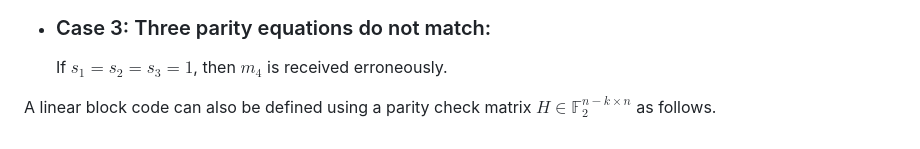
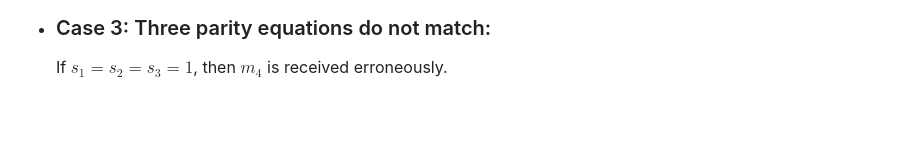
Before and after one commit to virtual-labs/exp-hamming-codes-iiith, a Markdown page: experiment/theory.md, the part around the change printed below. Rendered like a GitHub page; blank space fills up the shorter version.

```diff
--- a/experiment/theory.md
+++ b/experiment/theory.md
@@ -74,5 +74,3 @@ Similar is the case with $s_2$ and $s_3$.
   If $s_1 = s_2 = 1$, then $m_1$ is received erroneously. If $s_1 = s_3 = 1$, then $m_2$ is received erroneously. If $s_2 = s_3 = 1$, then $m_3$ is received erroneously.
 - ### Case 3: Three parity equations do not match:
   If $s_1 = s_2 = s_3 = 1$, then $m_4$ is received erroneously.
-
-A linear block code can also be defined using a parity check matrix $H\in \mathbb{F}_2^{n-k \times n}$ as follows.
```
Also changed, not shown: other parts of experiment/theory.md (+10 -10 lines).
